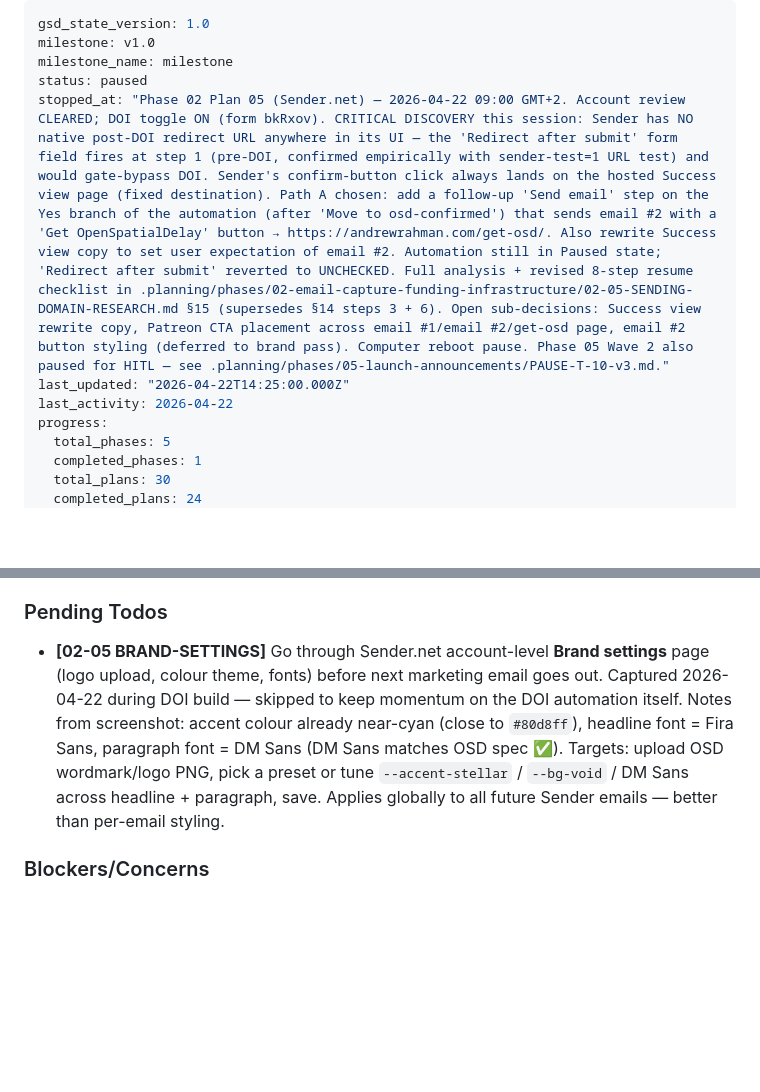
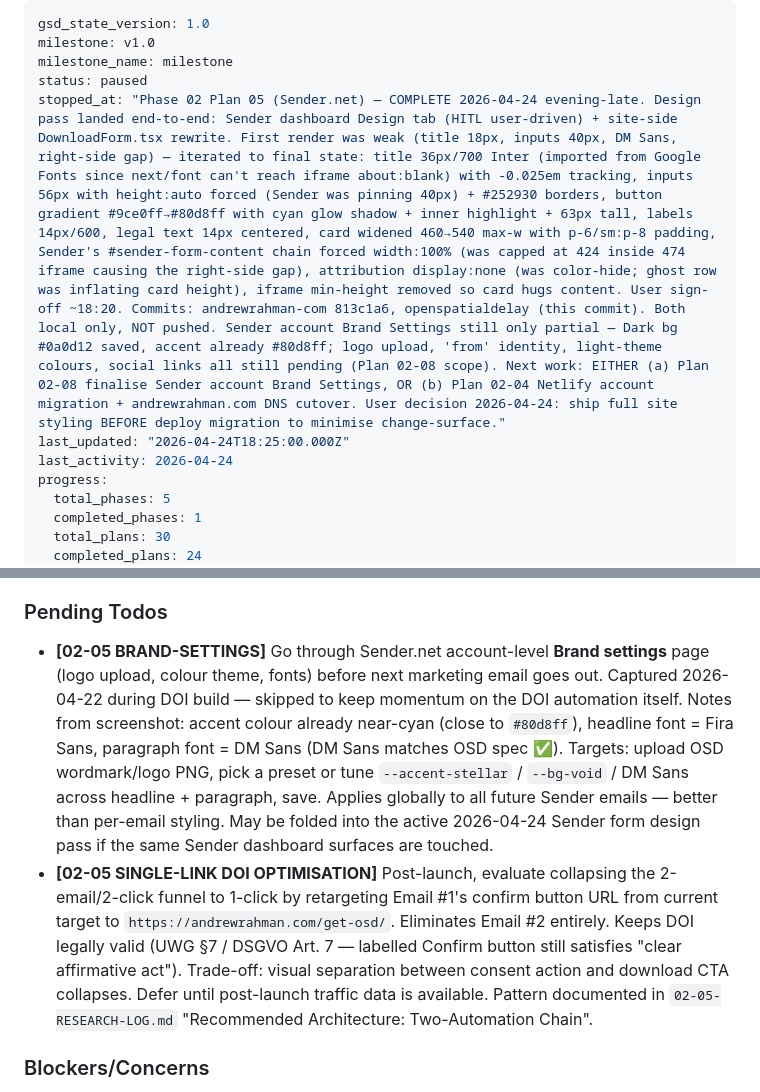
Before and after one commit to Spatial-Media-Lab/OpenSpatialDelay, a Markdown page: .planning/STATE.md, 2 parts joined by grey strips. GitHub-like rendering; blank space fills up the shorter version.

```diff
--- a/.planning/STATE.md
+++ b/.planning/STATE.md
@@ -3,9 +3,9 @@ gsd_state_version: 1.0
 milestone: v1.0
 milestone_name: milestone
 status: paused
-stopped_at: "Phase 02 Plan 05 (Sender.net) — 2026-04-22 09:00 GMT+2. Account review CLEARED; DOI toggle ON (form bkRxov). CRITICAL DISCOVERY this session: Sender has NO native post-DOI redirect URL anywhere in its UI — the 'Redirect after submit' form field fires at step 1 (pre-DOI, confirmed empirically with sender-test=1 URL test) and would gate-bypass DOI. Sender's confirm-button click always lands on the hosted Success view page (fixed destination). Path A chosen: add a follow-up 'Send email' step on the Yes branch of the automation (after 'Move to osd-confirmed') that sends email #2 with a 'Get OpenSpatialDelay' button → https://andrewrahman.com/get-osd/. Also rewrite Success view copy to set user expectation of email #2. Automation still in Paused state; 'Redirect after submit' reverted to UNCHECKED. Full analysis + revised 8-step resume checklist in .planning/phases/02-email-capture-funding-infrastructure/02-05-SENDING-DOMAIN-RESEARCH.md §15 (supersedes §14 steps 3 + 6). Open sub-decisions: Success view rewrite copy, Patreon CTA placement across email #1/email #2/get-osd page, email #2 button styling (deferred to brand pass). Computer reboot pause. Phase 05 Wave 2 also paused for HITL — see .planning/phases/05-launch-announcements/PAUSE-T-10-v3.md."
-last_updated: "2026-04-22T14:25:00.000Z"
-last_activity: 2026-04-22
+stopped_at: "Phase 02 Plan 05 (Sender.net) — COMPLETE 2026-04-24 evening-late. Design pass landed end-to-end: Sender dashboard Design tab (HITL user-driven) + site-side DownloadForm.tsx rewrite. First render was weak (title 18px, inputs 40px, DM Sans, right-side gap) — iterated to final state: title 36px/700 Inter (imported from Google Fonts since next/font can't reach iframe about:blank) with -0.025em tracking, inputs 56px with height:auto forced (Sender was pinning 40px) + #252930 borders, button gradient #9ce0ff→#80d8ff with cyan glow shadow + inner highlight + 63px tall, labels 14px/600, legal text 14px centered, card widened 460→540 max-w with p-6/sm:p-8 padding, Sender's #sender-form-content chain forced width:100% (was capped at 424 inside 474 iframe causing the right-side gap), attribution display:none (was color-hide; ghost row was inflating card height), iframe min-height removed so card hugs content. User sign-off ~18:20. Commits: andrewrahman-com 813c1a6, openspatialdelay (this commit). Both local only, NOT pushed. Sender account Brand Settings still only partial — Dark bg #0a0d12 saved, accent already #80d8ff; logo upload, 'from' identity, light-theme colours, social links all still pending (Plan 02-08 scope). Next work: EITHER (a) Plan 02-08 finalise Sender account Brand Settings, OR (b) Plan 02-04 Netlify account migration + andrewrahman.com DNS cutover. User decision 2026-04-24: ship full site styling BEFORE deploy migration to minimise change-surface."
+last_updated: "2026-04-24T18:25:00.000Z"
+last_activity: 2026-04-24
 progress:
   total_phases: 5
   completed_phases: 1
@@ -114,7 +118,8 @@ Recent decisions affecting current work:
 
 ### Pending Todos
 
-- **[02-05 BRAND-SETTINGS]** Go through Sender.net account-level **Brand settings** page (logo upload, colour theme, fonts) before next marketing email goes out. Captured 2026-04-22 during DOI build — skipped to keep momentum on the DOI automation itself. Notes from screenshot: accent colour already near-cyan (close to `#80d8ff`), headline font = Fira Sans, paragraph font = DM Sans (DM Sans matches OSD spec ✅). Targets: upload OSD wordmark/logo PNG, pick a preset or tune `--accent-stellar` / `--bg-void` / DM Sans across headline + paragraph, save. Applies globally to all future Sender emails — better than per-email styling.
+- **[02-05 BRAND-SETTINGS]** Go through Sender.net account-level **Brand settings** page (logo upload, colour theme, fonts) before next marketing email goes out. Captured 2026-04-22 during DOI build — skipped to keep momentum on the DOI automation itself. Notes from screenshot: accent colour already near-cyan (close to `#80d8ff`), headline font = Fira Sans, paragraph font = DM Sans (DM Sans matches OSD spec ✅). Targets: upload OSD wordmark/logo PNG, pick a preset or tune `--accent-stellar` / `--bg-void` / DM Sans across headline + paragraph, save. Applies globally to all future Sender emails — better than per-email styling. May be folded into the active 2026-04-24 Sender form design pass if the same Sender dashboard surfaces are touched.
+- **[02-05 SINGLE-LINK DOI OPTIMISATION]** Post-launch, evaluate collapsing the 2-email/2-click funnel to 1-click by retargeting Email #1's confirm button URL from current target to `https://andrewrahman.com/get-osd/`. Eliminates Email #2 entirely. Keeps DOI legally valid (UWG §7 / DSGVO Art. 7 — labelled Confirm button still satisfies "clear affirmative act"). Trade-off: visual separation between consent action and download CTA collapses. Defer until post-launch traffic data is available. Pattern documented in `02-05-RESEARCH-LOG.md` "Recommended Architecture: Two-Automation Chain".
 
 ### Blockers/Concerns
 
```
Also changed, not shown: other parts of .planning/STATE.md (+22 -9 lines), 2 other files.
